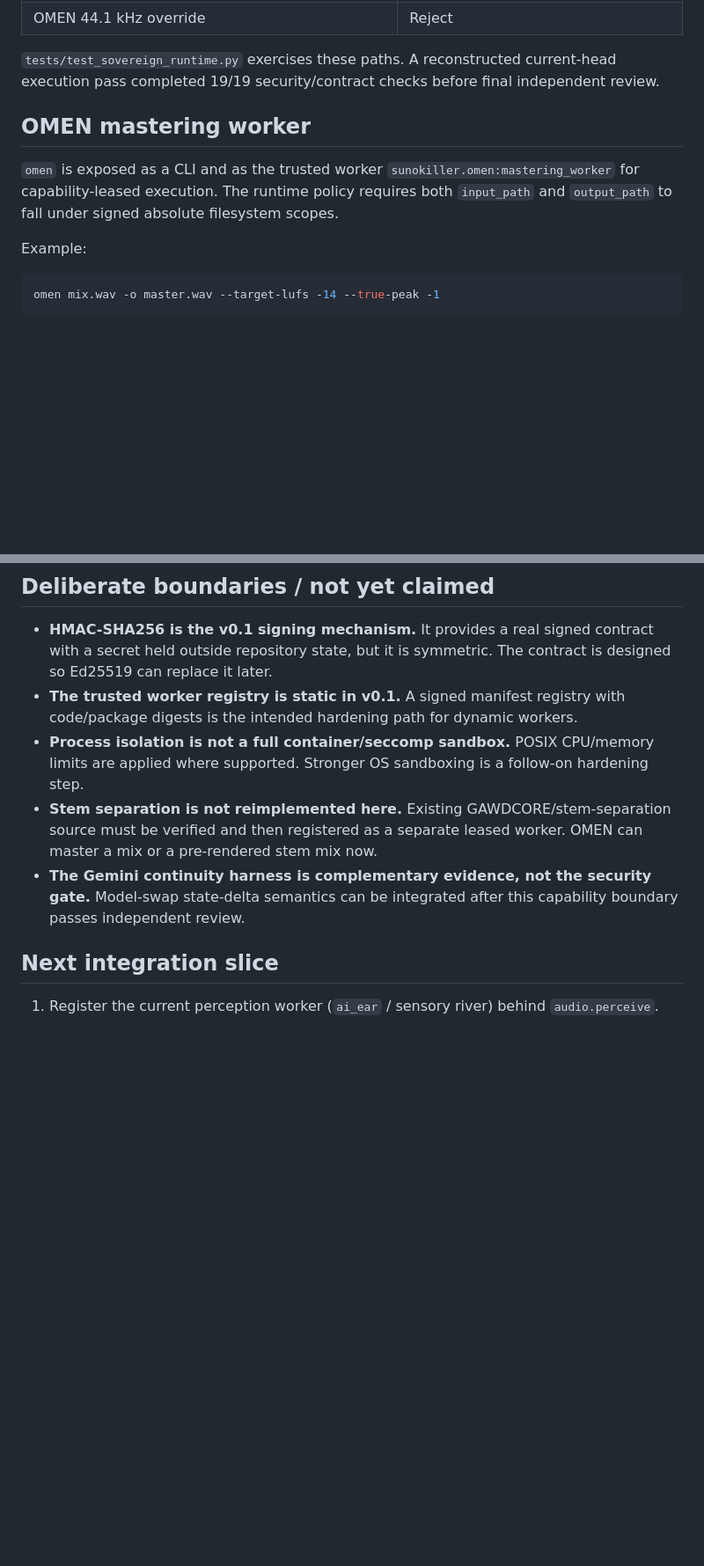
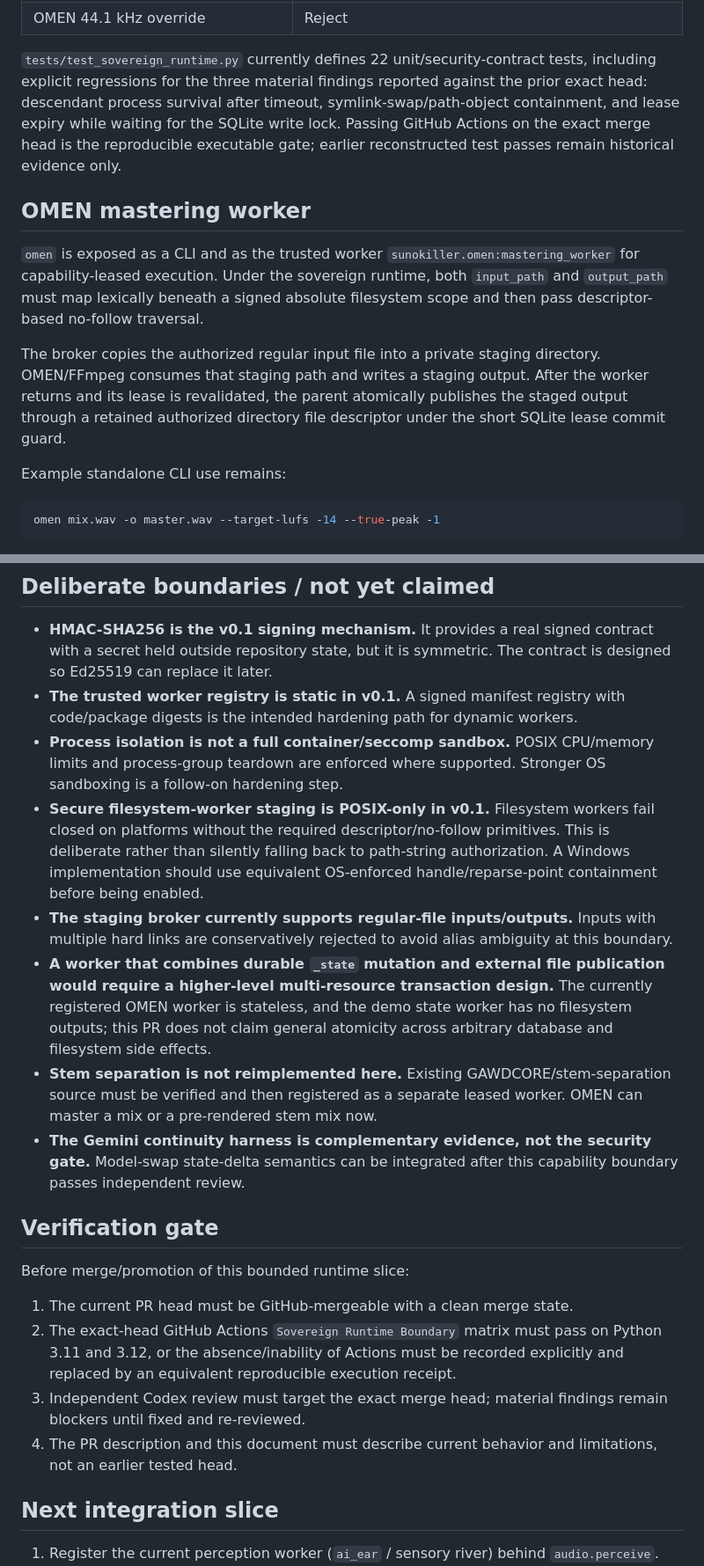
Before and after one commit to MASSIVEMAGNETICS/SUNOKILLER, a Markdown page: docs/SOVEREIGN_RUNTIME_BOUNDARY.md, 2 parts joined by grey strips. Shown at 88% size. GitHub-like rendering; blank space fills up the shorter version.

````diff
--- a/docs/SOVEREIGN_RUNTIME_BOUNDARY.md
+++ b/docs/SOVEREIGN_RUNTIME_BOUNDARY.md
@@ -35,13 +40,15 @@ This branch implements the first clean, bounded execution slice for the Victor D
 | OMEN master command | Hard 48 kHz + EBU R128 `loudnorm` contract |
 | OMEN 44.1 kHz override | Reject |
 
-`tests/test_sovereign_runtime.py` exercises these paths. A reconstructed current-head execution pass completed 19/19 security/contract checks before final independent review.
+`tests/test_sovereign_runtime.py` currently defines 22 unit/security-contract tests, including explicit regressions for the three material findings reported against the prior exact head: descendant process survival after timeout, symlink-swap/path-object containment, and lease expiry while waiting for the SQLite write lock. Passing GitHub Actions on the exact merge head is the reproducible executable gate; earlier reconstructed test passes remain historical evidence only.
 
 ## OMEN mastering worker
 
-`omen` is exposed as a CLI and as the trusted worker `sunokiller.omen:mastering_worker` for capability-leased execution. The runtime policy requires both `input_path` and `output_path` to fall under signed absolute filesystem scopes.
+`omen` is exposed as a CLI and as the trusted worker `sunokiller.omen:mastering_worker` for capability-leased execution. Under the sovereign runtime, both `input_path` and `output_path` must map lexically beneath a signed absolute filesystem scope and then pass descriptor-based no-follow traversal.
 
-Example:
+The broker copies the authorized regular input file into a private staging directory. OMEN/FFmpeg consumes that staging path and writes a staging output. After the worker returns and its lease is revalidated, the parent atomically publishes the staged output through a retained authorized directory file descriptor under the short SQLite lease commit guard.
+
+Example standalone CLI use remains:
 
 ```bash
 omen mix.wav -o master.wav --target-lufs -14 --true-peak -1
@@ -53,9 +60,21 @@ The first harness uses FFmpeg's EBU R128 `loudnorm` filter, forces 48 kHz, and e
 
 - **HMAC-SHA256 is the v0.1 signing mechanism.** It provides a real signed contract with a secret held outside repository state, but it is symmetric. The contract is designed so Ed25519 can replace it later.
 - **The trusted worker registry is static in v0.1.** A signed manifest registry with code/package digests is the intended hardening path for dynamic workers.
-- **Process isolation is not a full container/seccomp sandbox.** POSIX CPU/memory limits are applied where supported. Stronger OS sandboxing is a follow-on hardening step.
+- **Process isolation is not a full container/seccomp sandbox.** POSIX CPU/memory limits and process-group teardown are enforced where supported. Stronger OS sandboxing is a follow-on hardening step.
+- **Secure filesystem-worker staging is POSIX-only in v0.1.** Filesystem workers fail closed on platforms without the required descriptor/no-follow primitives. This is deliberate rather than silently falling back to path-string authorization. A Windows implementation should use equivalent OS-enforced handle/reparse-point containment before being enabled.
+- **The staging broker currently supports regular-file inputs/outputs.** Inputs with multiple hard links are conservatively rejected to avoid alias ambiguity at this boundary.
+- **A worker that combines durable `_state` mutation and external file publication would require a higher-level multi-resource transaction design.** The currently registered OMEN worker is stateless, and the demo state worker has no filesystem outputs; this PR does not claim general atomicity across arbitrary database and filesystem side effects.
 - **Stem separation is not reimplemented here.** Existing GAWDCORE/stem-separation source must be verified and then registered as a separate leased worker. OMEN can master a mix or a pre-rendered stem mix now.
 - **The Gemini continuity harness is complementary evidence, not the security gate.** Model-swap state-delta semantics can be integrated after this capability boundary passes independent review.
+
+## Verification gate
+
+Before merge/promotion of this bounded runtime slice:
+
+1. The current PR head must be GitHub-mergeable with a clean merge state.
+2. The exact-head GitHub Actions `Sovereign Runtime Boundary` matrix must pass on Python 3.11 and 3.12, or the absence/inability of Actions must be recorded explicitly and replaced by an equivalent reproducible execution receipt.
+3. Independent Codex review must target the exact merge head; material findings remain blockers until fixed and re-reviewed.
+4. The PR description and this document must describe current behavior and limitations, not an earlier tested head.
 
 ## Next integration slice
 
````
Also changed, not shown: other parts of docs/SOVEREIGN_RUNTIME_BOUNDARY.md (+11 -6 lines).
